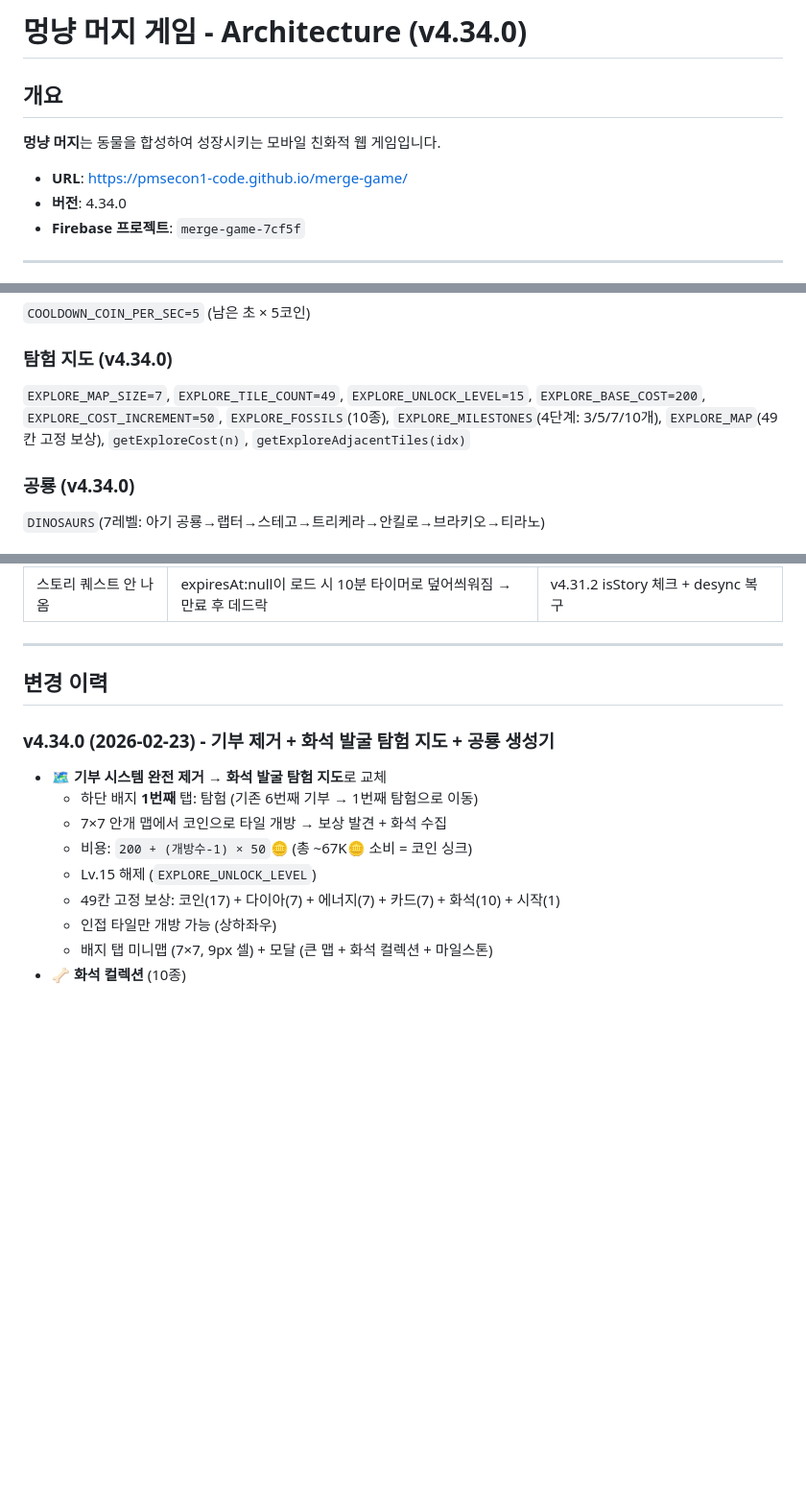
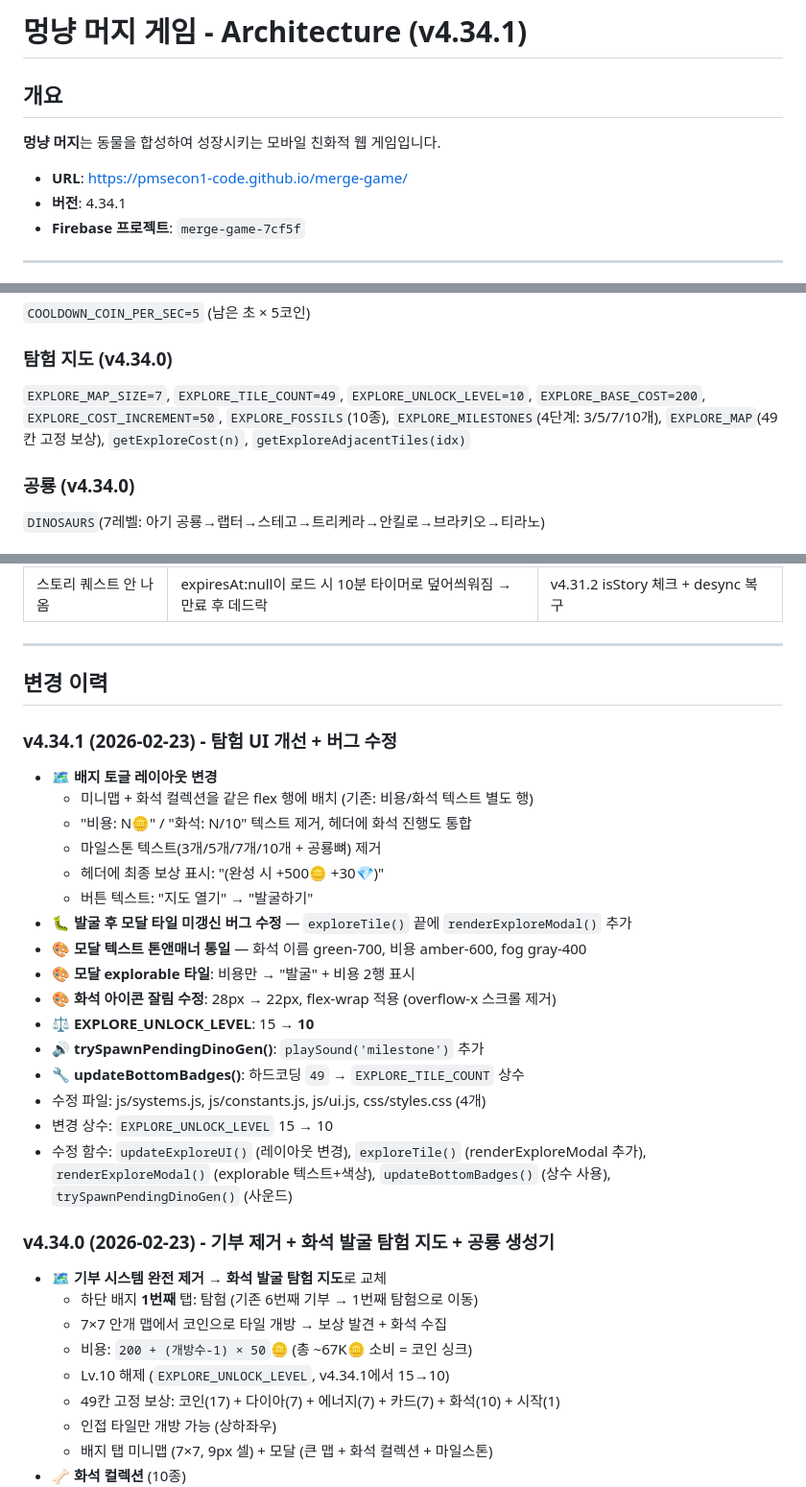
Before and after one commit to pmsecon1-code/merge-game, a Markdown page: handoff.md, 3 parts joined by grey strips. Shown at 96% size. Drawn GitHub-style; blank space fills up the shorter version.

Commit message:
docs: handoff.md v4.34.1 탐험 UI 개선 + 버그 수정
Co-Authored-By: Claude Opus 4.6 <noreply@anthropic.com>

```diff
--- a/handoff.md
+++ b/handoff.md
@@ -1,11 +1,11 @@
-# 멍냥 머지 게임 - Architecture (v4.34.0)
+# 멍냥 머지 게임 - Architecture (v4.34.1)
 
 ## 개요
 
 **멍냥 머지**는 동물을 합성하여 성장시키는 모바일 친화적 웹 게임입니다.
 
 - **URL**: https://pmsecon1-code.github.io/merge-game/
-- **버전**: 4.34.0
+- **버전**: 4.34.1
 - **Firebase 프로젝트**: `merge-game-7cf5f`
 
 ---
@@ -893,7 +893,7 @@ RACE_INVITE_EXPIRE_MS = 10분   // 초대 10분 만료
 `COOLDOWN_COIN_PER_SEC=5` (남은 초 × 5코인)
 
 ### 탐험 지도 (v4.34.0)
-`EXPLORE_MAP_SIZE=7`, `EXPLORE_TILE_COUNT=49`, `EXPLORE_UNLOCK_LEVEL=15`, `EXPLORE_BASE_COST=200`, `EXPLORE_COST_INCREMENT=50`, `EXPLORE_FOSSILS`(10종), `EXPLORE_MILESTONES`(4단계: 3/5/7/10개), `EXPLORE_MAP`(49칸 고정 보상), `getExploreCost(n)`, `getExploreAdjacentTiles(idx)`
+`EXPLORE_MAP_SIZE=7`, `EXPLORE_TILE_COUNT=49`, `EXPLORE_UNLOCK_LEVEL=10`, `EXPLORE_BASE_COST=200`, `EXPLORE_COST_INCREMENT=50`, `EXPLORE_FOSSILS`(10종), `EXPLORE_MILESTONES`(4단계: 3/5/7/10개), `EXPLORE_MAP`(49칸 고정 보상), `getExploreCost(n)`, `getExploreAdjacentTiles(idx)`
 
 ### 공룡 (v4.34.0)
 `DINOSAURS`(7레벨: 아기 공룡→랩터→스테고→트리케라→안킬로→브라키오→티라노)
@@ -943,12 +943,30 @@ firebase deploy --only firestore:rules   # 보안 규칙
 
 ## 변경 이력
 
+### v4.34.1 (2026-02-23) - 탐험 UI 개선 + 버그 수정
+- 🗺️ **배지 토글 레이아웃 변경**
+  - 미니맵 + 화석 컬렉션을 같은 flex 행에 배치 (기존: 비용/화석 텍스트 별도 행)
+  - "비용: N🪙" / "화석: N/10" 텍스트 제거, 헤더에 화석 진행도 통합
+  - 마일스톤 텍스트(3개/5개/7개/10개 + 공룡뼈) 제거
+  - 헤더에 최종 보상 표시: "(완성 시 +500🪙 +30💎)"
+  - 버튼 텍스트: "지도 열기" → "발굴하기"
+- 🐛 **발굴 후 모달 타일 미갱신 버그 수정** — `exploreTile()` 끝에 `renderExploreModal()` 추가
+- 🎨 **모달 텍스트 톤앤매너 통일** — 화석 이름 green-700, 비용 amber-600, fog gray-400
+- 🎨 **모달 explorable 타일**: 비용만 → "발굴" + 비용 2행 표시
+- 🎨 **화석 아이콘 잘림 수정**: 28px → 22px, flex-wrap 적용 (overflow-x 스크롤 제거)
+- ⚖️ **EXPLORE_UNLOCK_LEVEL**: 15 → **10**
+- 🔊 **trySpawnPendingDinoGen()**: `playSound('milestone')` 추가
+- 🔧 **updateBottomBadges()**: 하드코딩 `49` → `EXPLORE_TILE_COUNT` 상수
+- 수정 파일: js/systems.js, js/constants.js, js/ui.js, css/styles.css (4개)
+- 변경 상수: `EXPLORE_UNLOCK_LEVEL` 15 → 10
+- 수정 함수: `updateExploreUI()` (레이아웃 변경), `exploreTile()` (renderExploreModal 추가), `renderExploreModal()` (explorable 텍스트+색상), `updateBottomBadges()` (상수 사용), `trySpawnPendingDinoGen()` (사운드)
+
 ### v4.34.0 (2026-02-23) - 기부 제거 + 화석 발굴 탐험 지도 + 공룡 생성기
 - 🗺️ **기부 시스템 완전 제거** → **화석 발굴 탐험 지도**로 교체
   - 하단 배지 **1번째** 탭: 탐험 (기존 6번째 기부 → 1번째 탐험으로 이동)
   - 7×7 안개 맵에서 코인으로 타일 개방 → 보상 발견 + 화석 수집
   - 비용: `200 + (개방수-1) × 50`🪙 (총 ~67K🪙 소비 = 코인 싱크)
-  - Lv.15 해제 (`EXPLORE_UNLOCK_LEVEL`)
+  - Lv.10 해제 (`EXPLORE_UNLOCK_LEVEL`, v4.34.1에서 15→10)
   - 49칸 고정 보상: 코인(17) + 다이아(7) + 에너지(7) + 카드(7) + 화석(10) + 시작(1)
   - 인접 타일만 개방 가능 (상하좌우)
   - 배지 탭 미니맵 (7×7, 9px 셀) + 모달 (큰 맵 + 화석 컬렉션 + 마일스톤)
```
